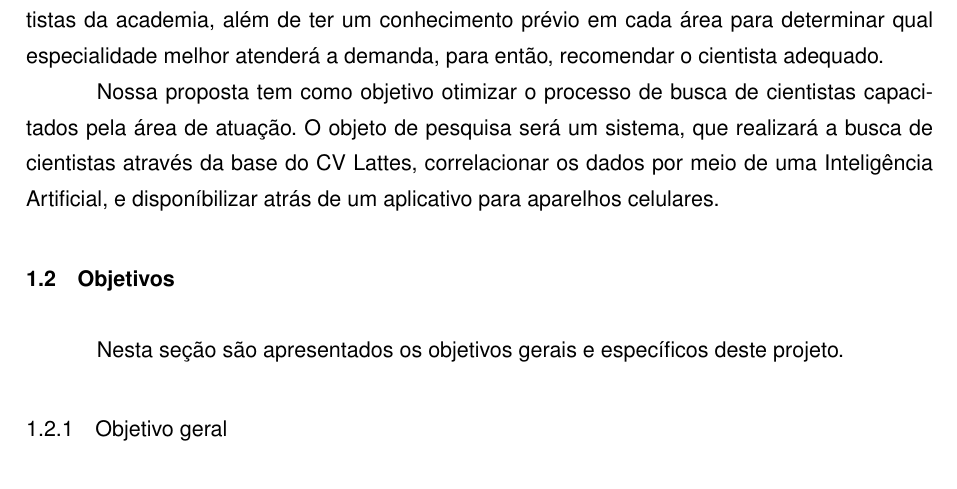
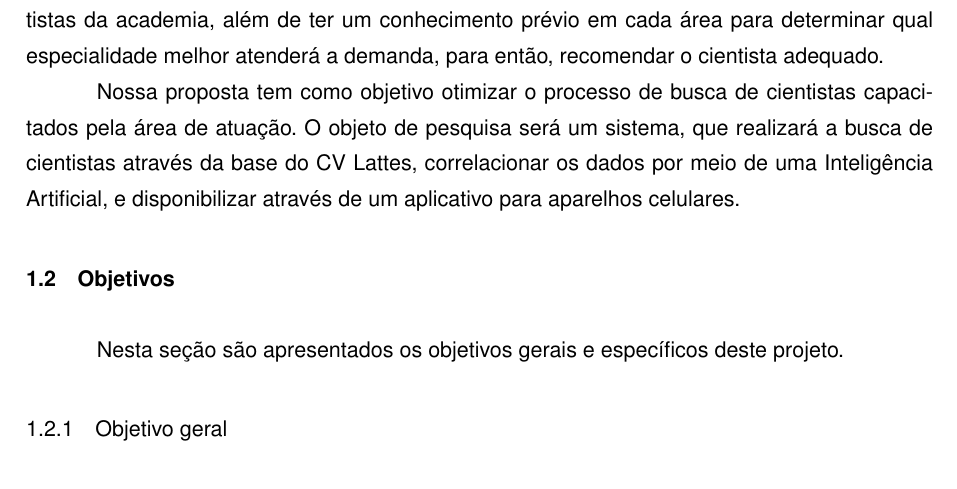
Before and after one commit to AyrtonAlbuquerque/ContrateCientista, a LaTeX thesis (Relatorio/main.tex, which reads Relatorio/capitulos/cap-introducao.tex): part of page 12 of 18, cut so that both start at the same text. Compiled offline with pdfLaTeX.

Commit message:
fix: introducao

```diff
--- a/Relatorio/capitulos/cap-introducao.tex
+++ b/Relatorio/capitulos/cap-introducao.tex
@@ -13,7 +13,7 @@ Segundo o manual de Oslo, o conceito de inovação pode ser definido como a impl
 
 Relacionar os problemas da sociedade com as especialidades dos cientistas é um desafio para as instituições acadêmicas. Um dos meios de comunicação com os cientistas, é realizado a partir de emails, onde a sociedade expõe suas necessidades, e um profissional é responsável pela indicação dos especialistas. Atualmente, esse trabalho, é realizado na ferramenta CV Lattes, através da pesquisa por nome dos cientistas e/ou área de conhecimento. O profissional que realiza a pesquisa, precisaria saber a especialidade de cada um dos cientistas da academia, além de ter um conhecimento prévio em cada área para determinar qual especialidade melhor atenderá a demanda, para então, recomendar o cientista adequado.
 
-Nossa proposta tem como objetivo otimizar o processo de busca de cientistas capacitados pela área de atuação. O objeto de pesquisa será um sistema, que realizará a busca de cientistas através da base do CV Lattes, correlacionar os dados por meio de uma Inteligência Artificial, e disponíbilizar atrás de um aplicativo para aparelhos celulares.
+Nossa proposta tem como objetivo otimizar o processo de busca de cientistas capacitados pela área de atuação. O objeto de pesquisa será um sistema, que realizará a busca de cientistas através da base do CV Lattes, correlacionar os dados por meio de uma Inteligência Artificial, e disponibilizar através de um aplicativo para aparelhos celulares.
 
 % ---------------------------------------- Objetivos ---------------------------------------- %
 \section{Objetivos}\label{sec:objetivos}
```
